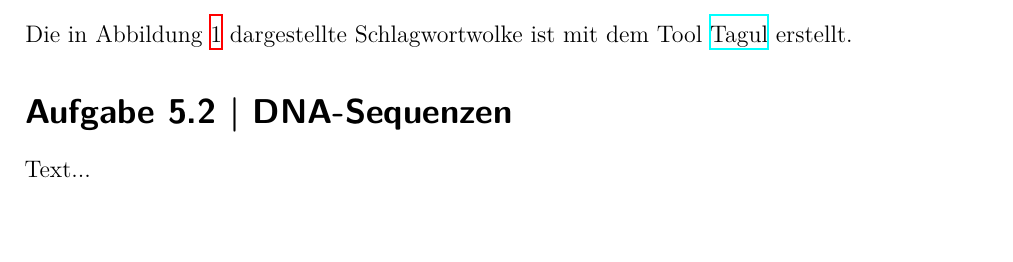
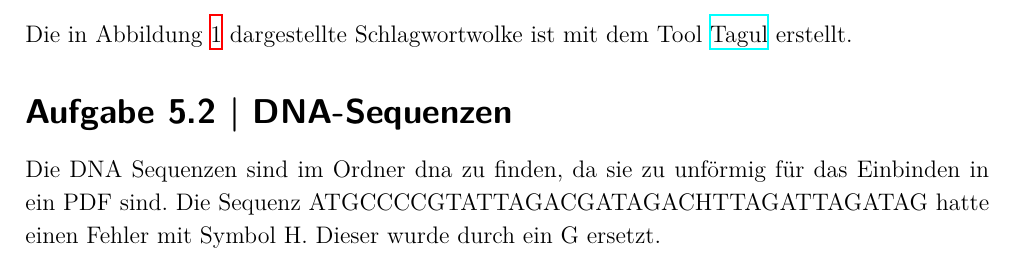
Before and after one commit to JonasGroeger/infovis, a LaTeX problem sheet (5-Uebung/5-Hausaufgabe.tex): part of page 1 of 2, cut so that both start at the same text, the shorter picture padded with empty space. Compiled offline with XeLaTeX.

Commit message:
Abgabe 5.

```diff
--- a/5-Uebung/5-Hausaufgabe.tex
+++ b/5-Uebung/5-Hausaufgabe.tex
@@ -60,5 +60,5 @@ Die in \Cref{fig:schlagwortwolke} dargestellte Schlagwortwolke ist mit dem Tool
 \end{figure}
 
 \section{Aufgabe 5.2 | DNA-Sequenzen}
-Text...
+Die DNA Sequenzen sind im Ordner dna zu finden, da sie zu unförmig für das Einbinden in ein PDF sind. Die Sequenz ATGCCCCGTATTAGACGATAGACHTTAGATTAGATAG hatte einen Fehler mit Symbol H. Dieser wurde durch ein G ersetzt.
 \end{document}
```
Also changed, not shown: 5-Uebung/5-Hausaufgabe.pdf.
